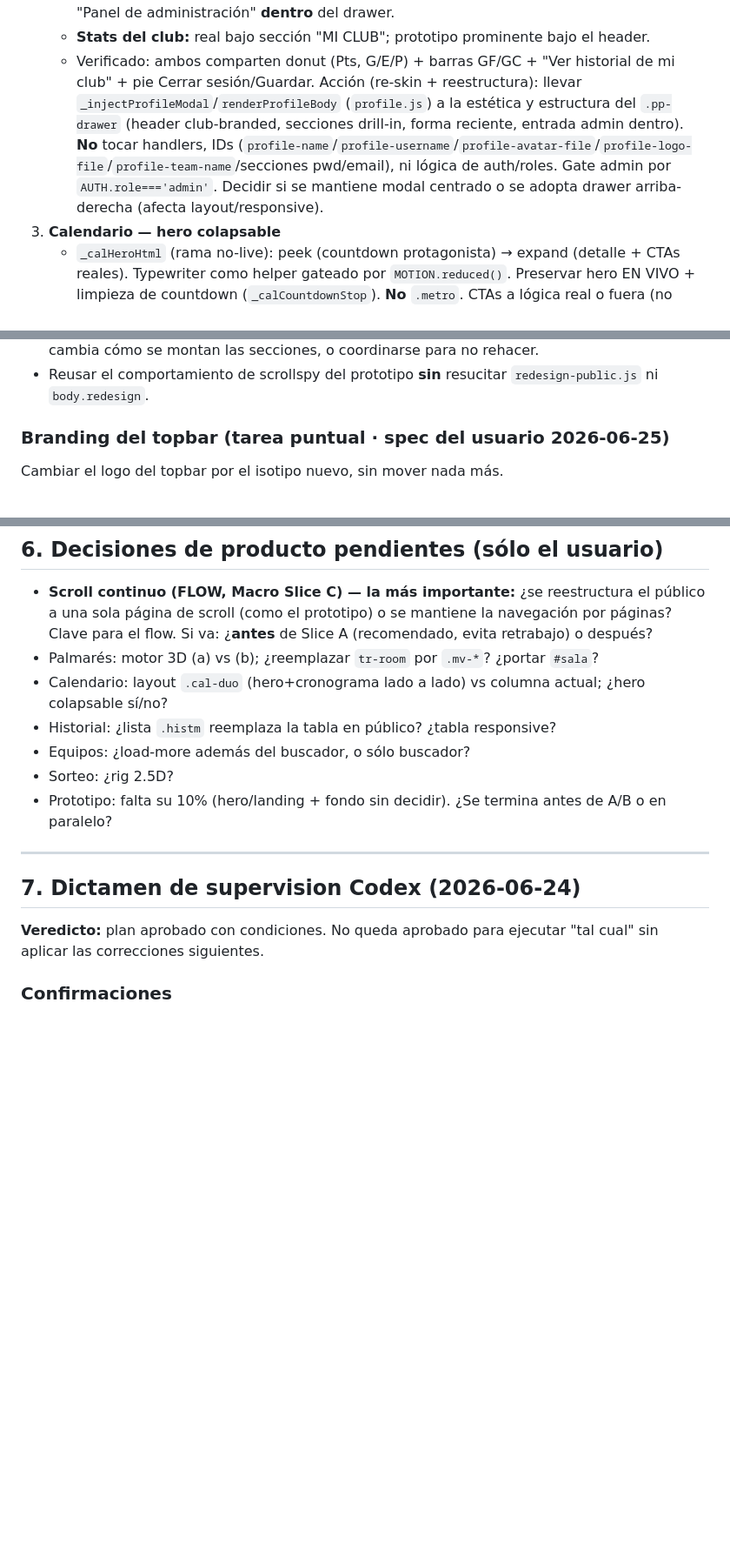
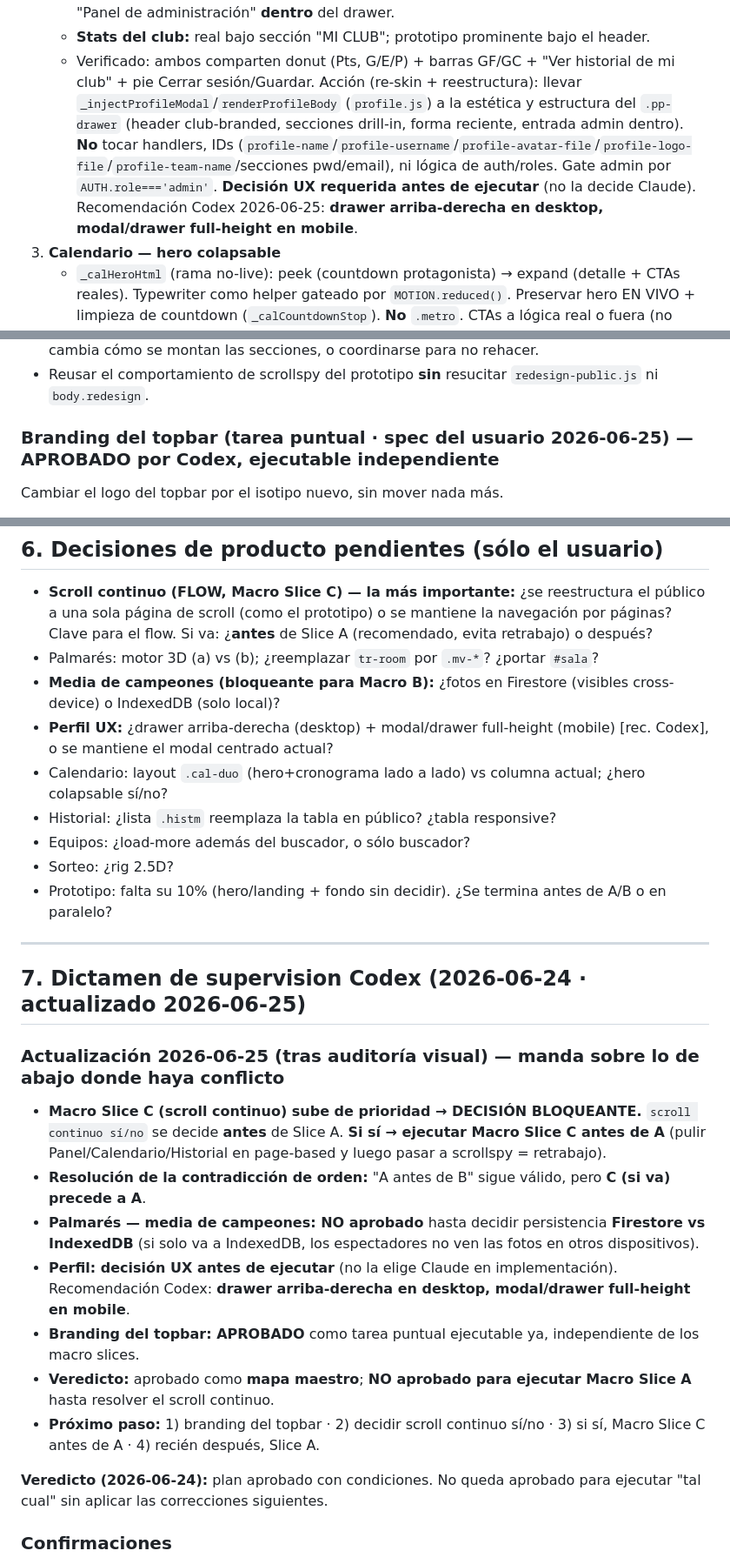
Before and after one commit to theperfectory-blip/tsc-web, a Markdown page: tsc-src/MIGRACION_MACRO_SLICES.md, 3 parts joined by grey strips. Shown at 87% size. GitHub-like rendering; blank space fills up the shorter version.

Commit message:
docs(migracion): dictamen Codex actualizado 2026-06-25 + branding aprobado
- Macro Slice C (scroll continuo) = decision BLOQUEANTE antes de Slice A
- Palmares media de campeones: no aprobado hasta decidir Firestore vs IndexedDB
- Perfil: decision UX antes de ejecutar (rec Codex: drawer desktop / modal-full mobile)
- Branding del topbar marcado APROBADO; nuevas decisiones de producto en §6

Co-Authored-By: Claude Opus 4.8 <noreply@anthropic.com>

```diff
--- a/tsc-src/MIGRACION_MACRO_SLICES.md
+++ b/tsc-src/MIGRACION_MACRO_SLICES.md
@@ -99,7 +100,7 @@ Objetivo: cerrar el delta de las secciones [PARCIAL] sobre módulos reales, sin
    - **Entrada a Admin:** real = botón "ADMIN" del topbar (fuera del perfil). Prototipo = fila "Panel de administración" **dentro** del drawer.
    - **Stats del club:** real bajo sección "MI CLUB"; prototipo prominente bajo el header.
    - Verificado: ambos comparten donut (Pts, G/E/P) + barras GF/GC + "Ver historial de mi club" + pie Cerrar sesión/Guardar.
-   Acción (re-skin + reestructura): llevar `_injectProfileModal`/`renderProfileBody` (`profile.js`) a la estética y estructura del `.pp-drawer` (header club-branded, secciones drill-in, forma reciente, entrada admin dentro). **No** tocar handlers, IDs (`profile-name`/`profile-username`/`profile-avatar-file`/`profile-logo-file`/`profile-team-name`/secciones pwd/email), ni lógica de auth/roles. Gate admin por `AUTH.role==='admin'`. Decidir si se mantiene modal centrado o se adopta drawer arriba-derecha (afecta layout/responsive).
+   Acción (re-skin + reestructura): llevar `_injectProfileModal`/`renderProfileBody` (`profile.js`) a la estética y estructura del `.pp-drawer` (header club-branded, secciones drill-in, forma reciente, entrada admin dentro). **No** tocar handlers, IDs (`profile-name`/`profile-username`/`profile-avatar-file`/`profile-logo-file`/`profile-team-name`/secciones pwd/email), ni lógica de auth/roles. Gate admin por `AUTH.role==='admin'`. **Decisión UX requerida antes de ejecutar** (no la decide Claude). Recomendación Codex 2026-06-25: **drawer arriba-derecha en desktop, modal/drawer full-height en mobile**.
 3. **Calendario — hero colapsable**
    - `_calHeroHtml` (rama no-live): peek (countdown protagonista) → expand (detalle + CTAs reales). Typewriter como helper gateado por `MOTION.reduced()`. Preservar hero EN VIVO + limpieza de countdown (`_calCountdownStop`). **No** `.metro`. CTAs a lógica real o fuera (no mock).
 4. **Historial — enriquecer público**
@@ -123,7 +124,7 @@ Hallazgo (screenshots `prototype.html` vs `index.html`): el prototipo es **una s
 - **Secuenciación (decisión del usuario, §6):** probablemente debe ir **antes** de Slice A porque cambia cómo se montan las secciones, o coordinarse para no rehacer.
 - Reusar el comportamiento de scrollspy del prototipo **sin** resucitar `redesign-public.js` ni `body.redesign`.
 
-### Branding del topbar (tarea puntual · spec del usuario 2026-06-25)
+### Branding del topbar (tarea puntual · spec del usuario 2026-06-25) — APROBADO por Codex, ejecutable independiente
 Cambiar el logo del topbar por el isotipo nuevo, sin mover nada más.
 - **Asset:** isotipo dorado TSC (estadio+copa+"TSC"), PNG transparente 1254×1254. Origen: `C:\Users\Administrator\.codex\generated_images\019efcea-329a-7ad1-a290-51bbc80335f9\ig_073ed2611fa8950f016a3cb52b4f9c8191b1276e5457d41e1b.png` → **copiar al proyecto** como `tsc-src/assets/logo-tsc.png`.
 - **Markup:** en el bloque `.topbar-brand` (`index.html:23-51`) reemplazar el logo actual (`.topbar-logo`, badge "TSC") por el isotipo `<img>` + el título "Teams Subs Cup" **sin subtítulo**.
@@ -143,6 +144,8 @@ Cambiar el logo del topbar por el isotipo nuevo, sin mover nada más.
 
 - **Scroll continuo (FLOW, Macro Slice C) — la más importante:** ¿se reestructura el público a una sola página de scroll (como el prototipo) o se mantiene la navegación por páginas? Clave para el flow. Si va: ¿**antes** de Slice A (recomendado, evita retrabajo) o después?
 - Palmarés: motor 3D (a) vs (b); ¿reemplazar `tr-room` por `.mv-*`? ¿portar `#sala`?
+- **Media de campeones (bloqueante para Macro B):** ¿fotos en Firestore (visibles cross-device) o IndexedDB (solo local)?
+- **Perfil UX:** ¿drawer arriba-derecha (desktop) + modal/drawer full-height (mobile) [rec. Codex], o se mantiene el modal centrado actual?
 - Calendario: layout `.cal-duo` (hero+cronograma lado a lado) vs columna actual; ¿hero colapsable sí/no?
 - Historial: ¿lista `.histm` reemplaza la tabla en público? ¿tabla responsive?
 - Equipos: ¿load-more además del buscador, o sólo buscador?
@@ -151,9 +154,18 @@ Cambiar el logo del topbar por el isotipo nuevo, sin mover nada más.
 
 ---
 
-## 7. Dictamen de supervision Codex (2026-06-24)
+## 7. Dictamen de supervision Codex (2026-06-24 · actualizado 2026-06-25)
 
-**Veredicto:** plan aprobado con condiciones. No queda aprobado para ejecutar "tal cual" sin aplicar las correcciones siguientes.
+### Actualización 2026-06-25 (tras auditoría visual) — manda sobre lo de abajo donde haya conflicto
+- **Macro Slice C (scroll continuo) sube de prioridad → DECISIÓN BLOQUEANTE.** `scroll continuo sí/no` se decide **antes** de Slice A. **Si sí → ejecutar Macro Slice C antes de A** (pulir Panel/Calendario/Historial en page-based y luego pasar a scrollspy = retrabajo).
+- **Resolución de la contradicción de orden:** "A antes de B" sigue válido, pero **C (si va) precede a A**.
+- **Palmarés — media de campeones: NO aprobado** hasta decidir persistencia **Firestore vs IndexedDB** (si solo va a IndexedDB, los espectadores no ven las fotos en otros dispositivos).
+- **Perfil: decisión UX antes de ejecutar** (no la elige Claude en implementación). Recomendación Codex: **drawer arriba-derecha en desktop, modal/drawer full-height en mobile**.
+- **Branding del topbar: APROBADO** como tarea puntual ejecutable ya, independiente de los macro slices.
+- **Veredicto:** aprobado como **mapa maestro**; **NO aprobado para ejecutar Macro Slice A** hasta resolver el scroll continuo.
+- **Próximo paso:** 1) branding del topbar · 2) decidir scroll continuo sí/no · 3) si sí, Macro Slice C antes de A · 4) recién después, Slice A.
+
+**Veredicto (2026-06-24):** plan aprobado con condiciones. No queda aprobado para ejecutar "tal cual" sin aplicar las correcciones siguientes.
 
 ### Confirmaciones
 
```
Also changed, not shown: other parts of tsc-src/MIGRACION_MACRO_SLICES.md (+2 -1 lines).
